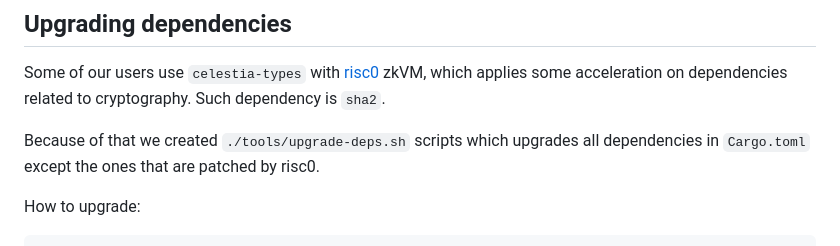
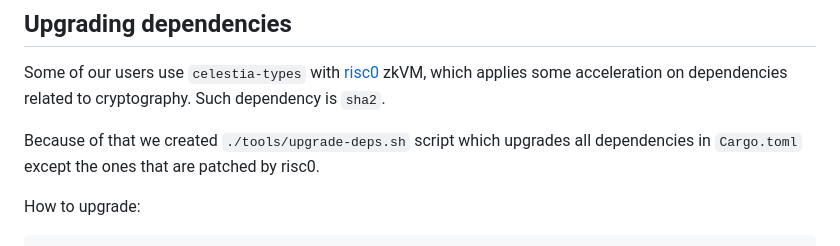
Before and after one commit to eigerco/lumina, a Markdown page: README.md, the part around the change. GitHub-like rendering.

Commit message:
fix typo

```diff
--- a/README.md
+++ b/README.md
@@ -137,7 +137,7 @@ Some of our users use `celestia-types` with [risc0](https://github.com/risc0)
 zkVM, which applies some acceleration on dependencies related to cryptography.
 Such dependency is `sha2`.
 
-Because of that we created `./tools/upgrade-deps.sh` scripts which upgrades all
+Because of that we created `./tools/upgrade-deps.sh` script which upgrades all
 dependencies in `Cargo.toml` except the ones that are patched by risc0.
 
 How to upgrade:
```
